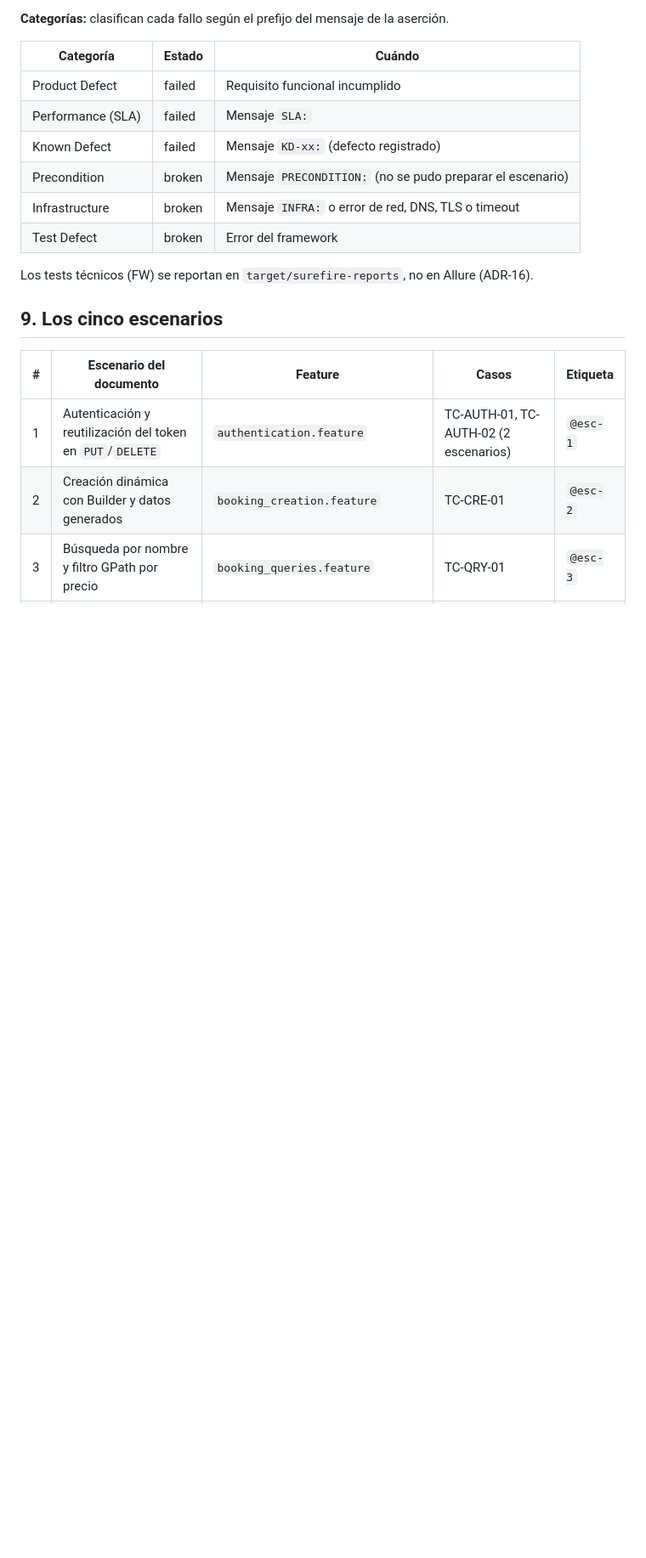
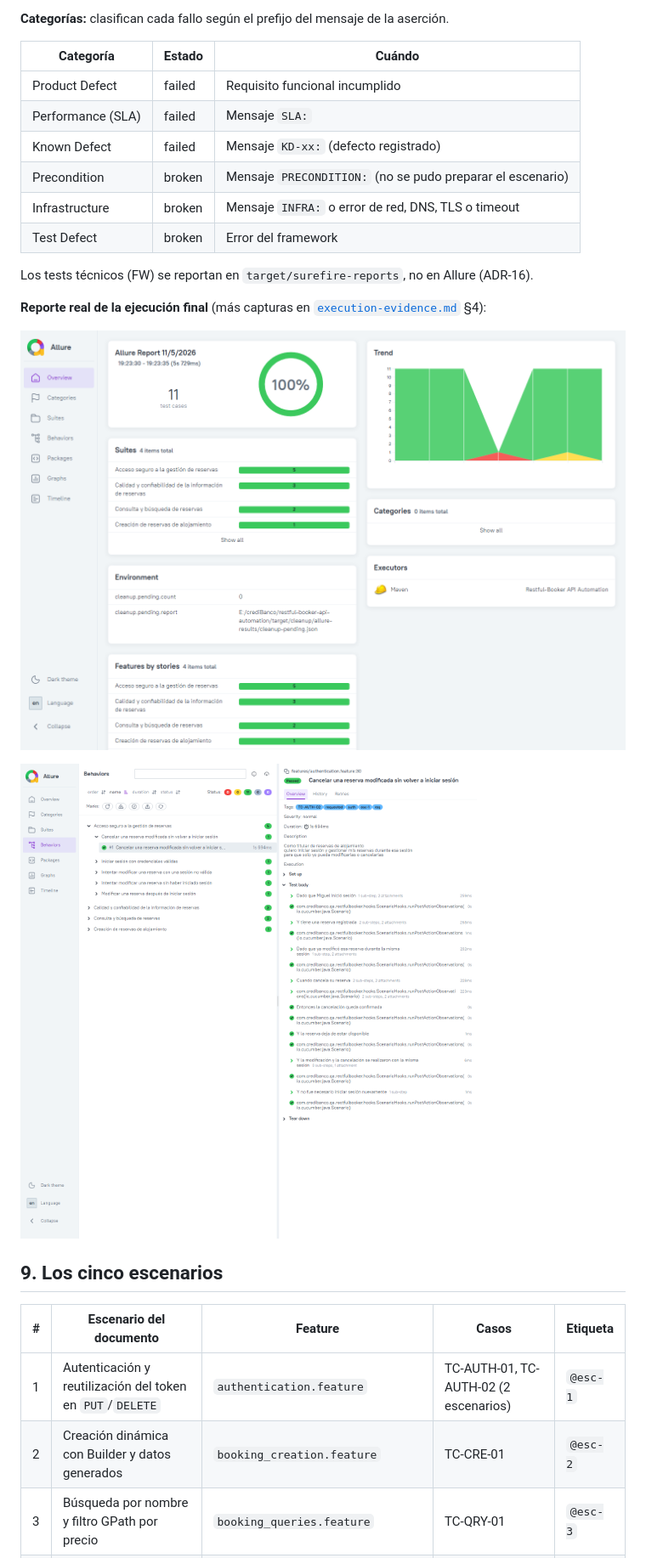
Before and after one commit to miguel-robayo/restful-booker-api-automation, a Markdown page: README.md, the part around one of its changes. Shown at 85% size. Rendered like a GitHub page; pictures changed too: docs/delivery/evidence/allure-overview.png (added), docs/delivery/evidence/allure-scenario-detail.png (added); blank space fills up the shorter version.

```diff
--- a/README.md
+++ b/README.md
@@ -238,6 +237,12 @@ Cada ejecución escribe los resultados en `target/allure-results` (job de defect
 
 Los tests técnicos (FW) se reportan en `target/surefire-reports`, no en Allure (ADR-16).
 
+**Reporte real de la ejecución final** (más capturas en [`execution-evidence.md`](docs/delivery/execution-evidence.md) §4):
+
+![Allure — vista general](docs/delivery/evidence/allure-overview.png)
+
+![Allure — detalle de un escenario](docs/delivery/evidence/allure-scenario-detail.png)
+
 ## 9. Los cinco escenarios
 
 | # | Escenario del documento | Feature | Casos | Etiqueta |
```
Also changed, not shown: other parts of README.md (+6 -4 lines), docs/delivery/ci-pipeline.md (+6 -2 lines), docs/delivery/execution-evidence.md (+62 -33 lines), docs/delivery/evidence/allure-infrastructure-category.png (added).
